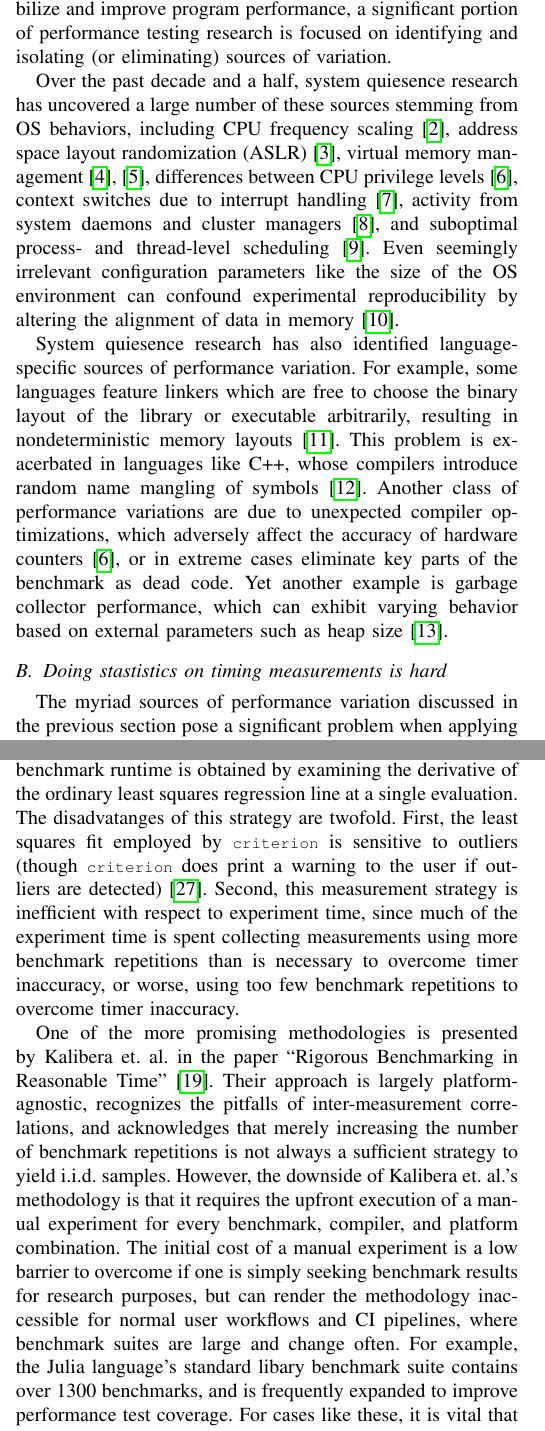
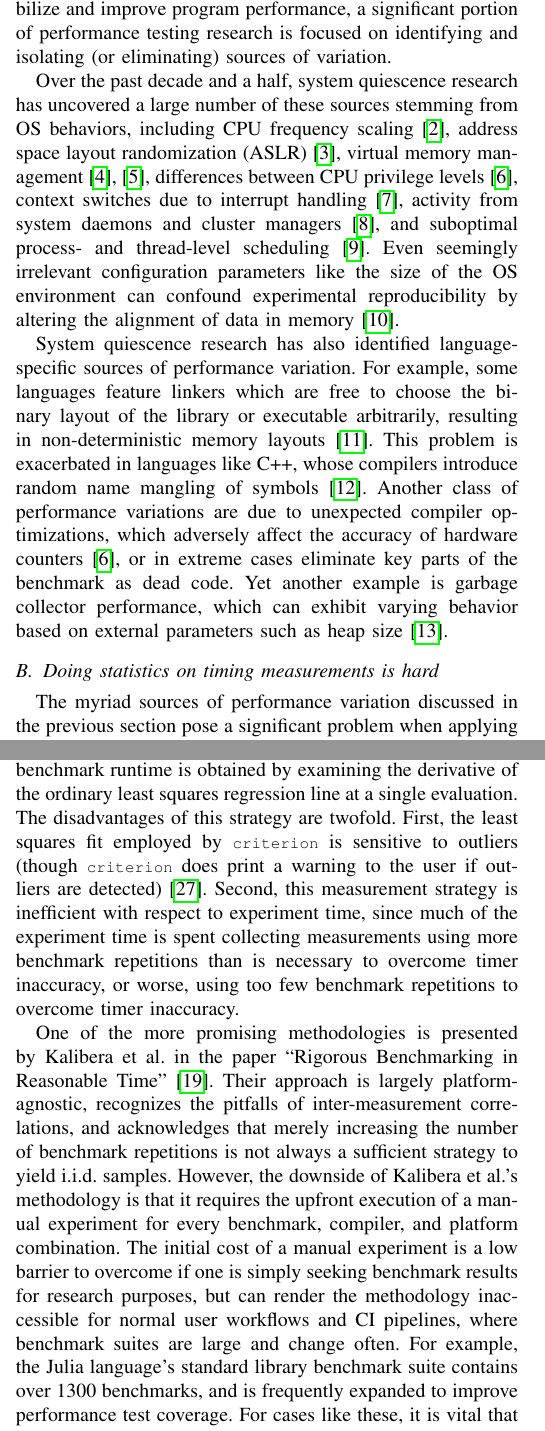
Before and after one commit to jiahao/paper-benchmark, a LaTeX paper (main.tex): two parts of the columns of pages 1 and 2 of 9, joined at a grey line, cut so that both start at the same text. Compiled offline with pdfLaTeX.

Commit message:
run through with a spell checker

```diff
--- a/main.tex
+++ b/main.tex
@@ -116,7 +116,7 @@ network traffic, and operating system (OS) configuration. For the sake of stabil
 improve program performance, a significant portion of performance testing research is
 focused on identifying and isolating (or eliminating) sources of variation.
 
-Over the past decade and a half, system quiesence research has uncovered a large number of
+Over the past decade and a half, system quiescence research has uncovered a large number of
 these sources stemming from OS behaviors, including CPU frequency scaling \cite{RHEL6},
 address space layout randomization (ASLR)~\cite{Shacham2004}, virtual memory
 management~\cite{Oyama2014,Oyama2016}, differences between CPU privilege
@@ -126,9 +126,9 @@ process- and thread-level scheduling~\cite{Lozi2016}. Even seemingly irrelevant
 configuration parameters like the size of the OS environment can confound experimental
 reproducibility by altering the alignment of data in memory~\cite{Mytkowicz2009}.
 
-System quiesence research has also identified language-specific sources of performance
+System quiescence research has also identified language-specific sources of performance
 variation. For example, some languages feature linkers which are free to choose the binary
-layout of the library or executable arbitrarily, resulting in nondeterministic memory
+layout of the library or executable arbitrarily, resulting in non-deterministic memory
 layouts~\cite{Georges2008}. This problem is exacerbated in languages like C++, whose
 compilers introduce random name mangling of symbols~\cite{Kalibera2005}. Another class of
 performance variations are due to unexpected compiler optimizations, which adversely affect
@@ -138,7 +138,7 @@ which can exhibit varying behavior based on external parameters such as heap
 size~\cite{Blackburn2004}.
 
 \label{sec:toughstats}
-\subsection{Doing stastistics on timing measurements is hard}
+\subsection{Doing statistics on timing measurements is hard}
 
 \begin{figure}
 \centering
@@ -213,7 +213,7 @@ attempts to thwart error due to timer inaccuracy by growing the number of benchm
 executions per timing measurement as more timing measurements are obtained. After all
 measurements are taken, a summary estimate of the benchmark runtime is obtained by examining
 the derivative of the ordinary least squares regression line at a single evaluation. The
-disadvatanges of this strategy are twofold. First, the least squares fit employed by
+disadvantages of this strategy are twofold. First, the least squares fit employed by
 \lstinline|criterion| is sensitive to outliers (though \lstinline|criterion| does print a
 warning to the user if outliers are detected)~\cite{Maronna2006}. Second, this measurement
 strategy is inefficient with respect to experiment time, since much of the experiment time
@@ -221,17 +221,17 @@ is spent collecting measurements using more benchmark repetitions than is necess
 overcome timer inaccuracy, or worse, using too few benchmark repetitions to overcome timer
 inaccuracy.
 
-One of the more promising methodologies is presented by Kalibera et. al. in the paper
+One of the more promising methodologies is presented by Kalibera et al. in the paper
 ``Rigorous Benchmarking in Reasonable Time''~\cite{Kalibera2013}. Their approach is largely
 platform-agnostic, recognizes the pitfalls of inter-measurement correlations, and
 acknowledges that merely increasing the number of benchmark repetitions is not always a
-sufficient strategy to yield i.i.d. samples. However, the downside of Kalibera et. al.'s
+sufficient strategy to yield i.i.d. samples. However, the downside of Kalibera et al.'s
 methodology is that it requires the upfront execution of a manual experiment for every
 benchmark, compiler, and platform combination. The initial cost of a manual experiment is a
 low barrier to overcome if one is simply seeking benchmark results for research purposes,
 but can render the methodology inaccessible for normal user workflows and CI pipelines,
 where benchmark suites are large and change often. For example, the Julia language's
-standard libary benchmark suite contains over 1300 benchmarks, and is frequently expanded
+standard library benchmark suite contains over 1300 benchmarks, and is frequently expanded
 to improve performance test coverage. For cases like these, it is vital that even
 pre-experiment parameter tuning be automatable.
 
```
Also changed, not shown: main.tex (24 more changed lines).
